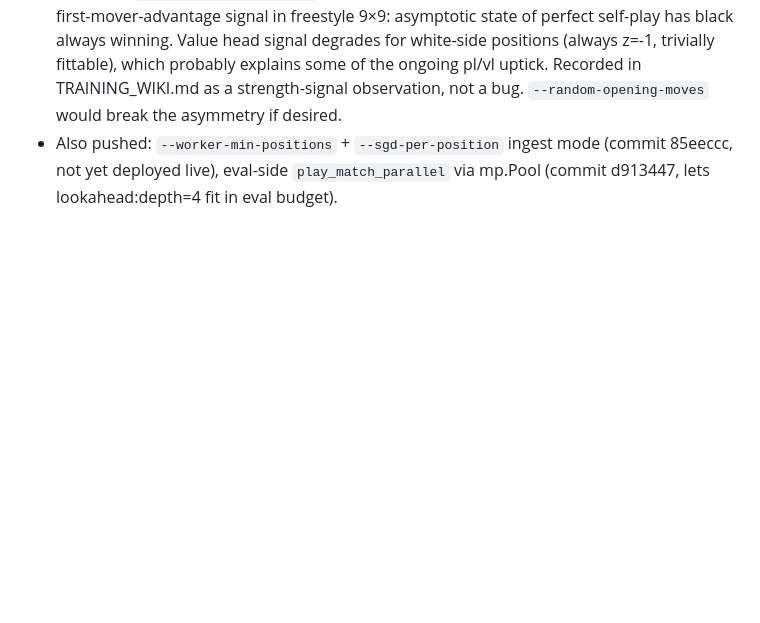
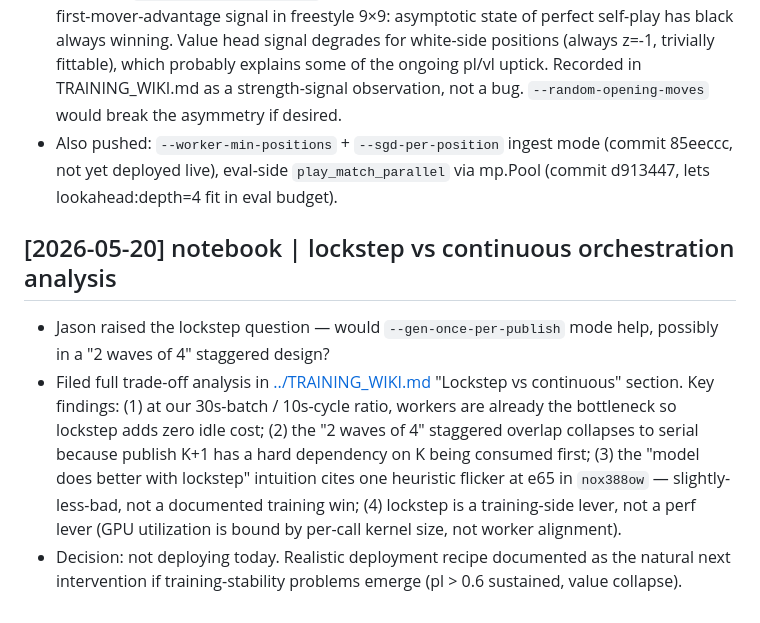
Before and after one commit to jasonyandell/gomoku, a Markdown page: wiki/log.md, the part around the change. Drawn GitHub-style; blank space fills up the shorter version.

```diff
--- a/wiki/log.md
+++ b/wiki/log.md
@@ -136,3 +136,21 @@ consistent heading so future sessions can scan recent changes with simple tools.
 - Also pushed: `--worker-min-positions` + `--sgd-per-position` ingest mode
   (commit 85eeccc, not yet deployed live), eval-side `play_match_parallel`
   via mp.Pool (commit d913447, lets lookahead:depth=4 fit in eval budget).
+
+## [2026-05-20] notebook | lockstep vs continuous orchestration analysis
+
+- Jason raised the lockstep question — would `--gen-once-per-publish` mode
+  help, possibly in a "2 waves of 4" staggered design?
+- Filed full trade-off analysis in
+  [../TRAINING_WIKI.md](../TRAINING_WIKI.md) "Lockstep vs continuous"
+  section. Key findings: (1) at our 30s-batch / 10s-cycle ratio, workers
+  are already the bottleneck so lockstep adds zero idle cost; (2) the
+  "2 waves of 4" staggered overlap collapses to serial because publish
+  K+1 has a hard dependency on K being consumed first; (3) the "model
+  does better with lockstep" intuition cites one heuristic flicker at
+  e65 in `nox388ow` — slightly-less-bad, not a documented training win;
+  (4) lockstep is a training-side lever, not a perf lever (GPU
+  utilization is bound by per-call kernel size, not worker alignment).
+- Decision: not deploying today. Realistic deployment recipe documented
+  as the natural next intervention if training-stability problems
+  emerge (pl > 0.6 sustained, value collapse).
```
Also changed, not shown: TRAINING_WIKI.md (+89 -0 lines).
